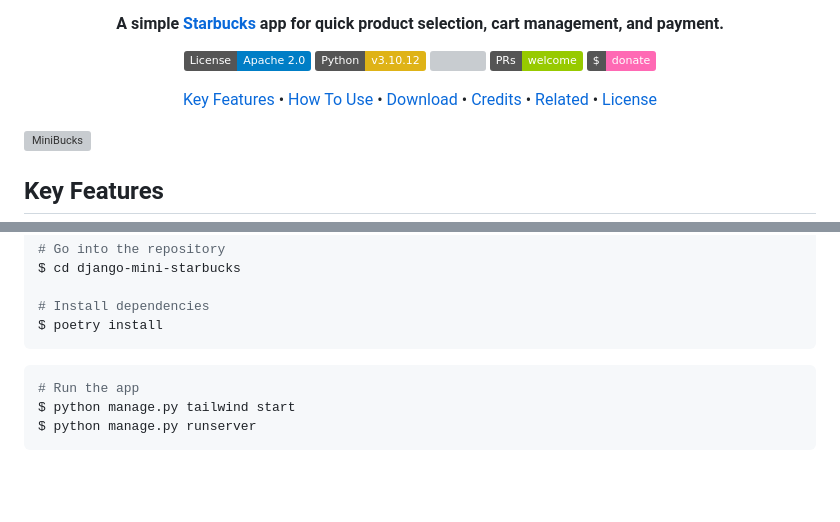
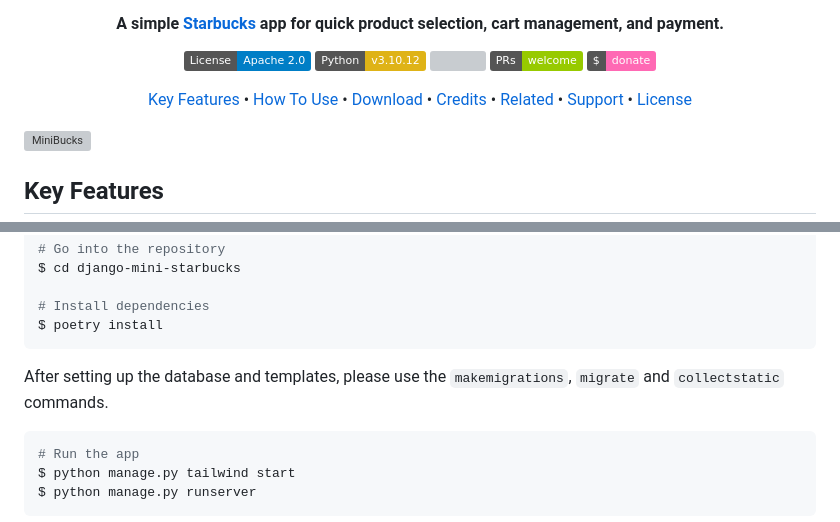
Before and after one commit to madEffort/django-mini-starbucks, a Markdown page: README.md, 2 parts joined by grey strips. Rendered like a GitHub page; badges without logos; blank space fills up the shorter version; grey boxes are pictures that could not be loaded.

````diff
--- a/README.md
+++ b/README.md
@@ -21,7 +21,7 @@ A simple <a href="https://www.starbucks.com/">Starbucks</a> app for quick produc
 </p>
 
 <p align="center">
-  <a href="#key-features">Key Features</a> • <a href="#how-to-use">How To Use</a> • <a href="#download">Download</a> • <a href="#credits">Credits</a> • <a href="#related">Related</a> • <a href="#license">License</a>
+  <a href="#key-features">Key Features</a> • <a href="#how-to-use">How To Use</a> • <a href="#download">Download</a> • <a href="#credits">Credits</a> • <a href="#related">Related</a> • <a href="#support">Support</a> • <a href="#license">License</a>
 </p>
 
 ![MiniBucks](https://github.com/madEffort/django-mini-starbucks/assets/158125247/018035cf-fa86-45ba-8394-a1e6d105eadf)
@@ -51,6 +51,8 @@ $ cd django-mini-starbucks
 # Install dependencies
 $ poetry install
 ```
+
+After setting up the database and templates, please use the `makemigrations`, `migrate` and `collectstatic` commands.
 
 ```bash
 # Run the app
````
